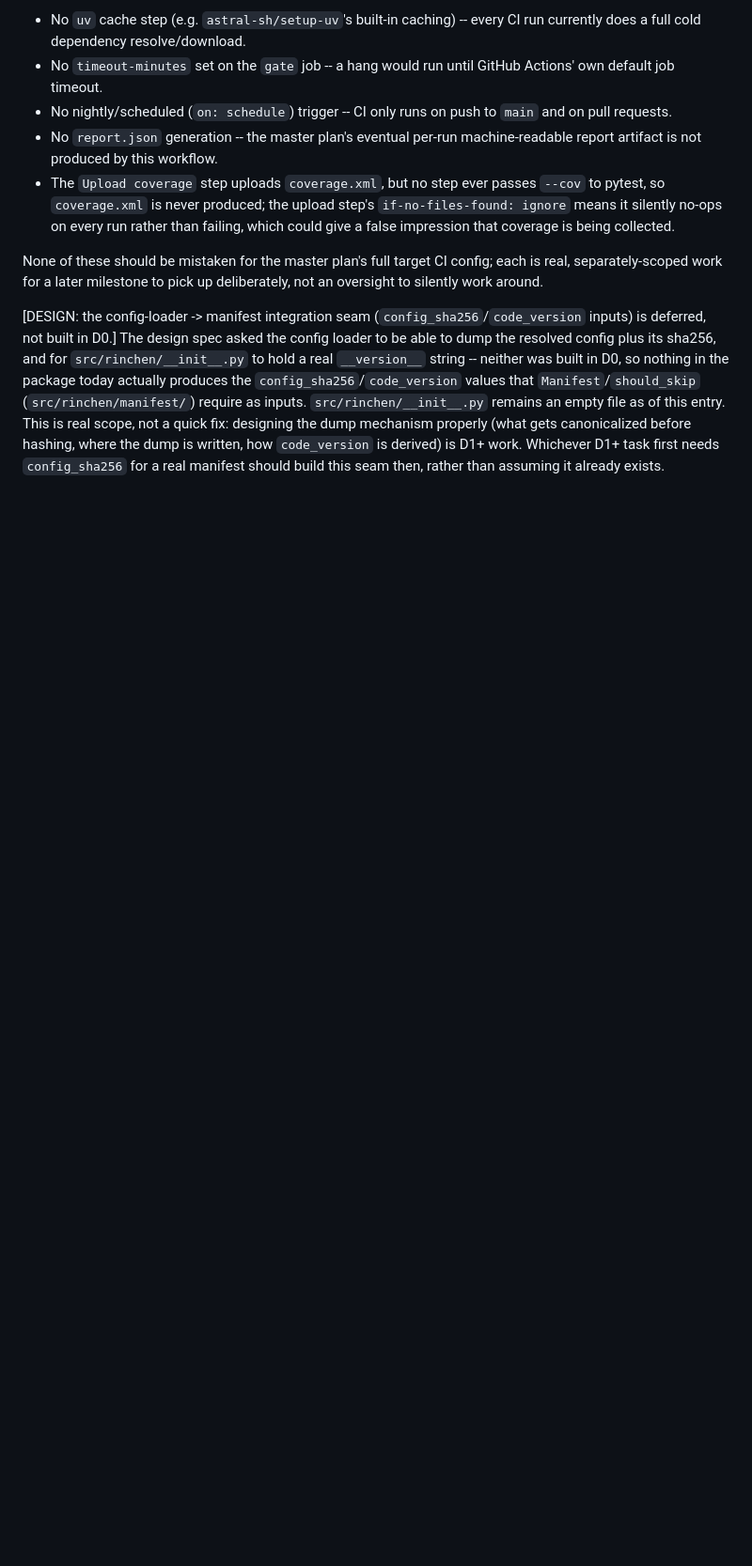
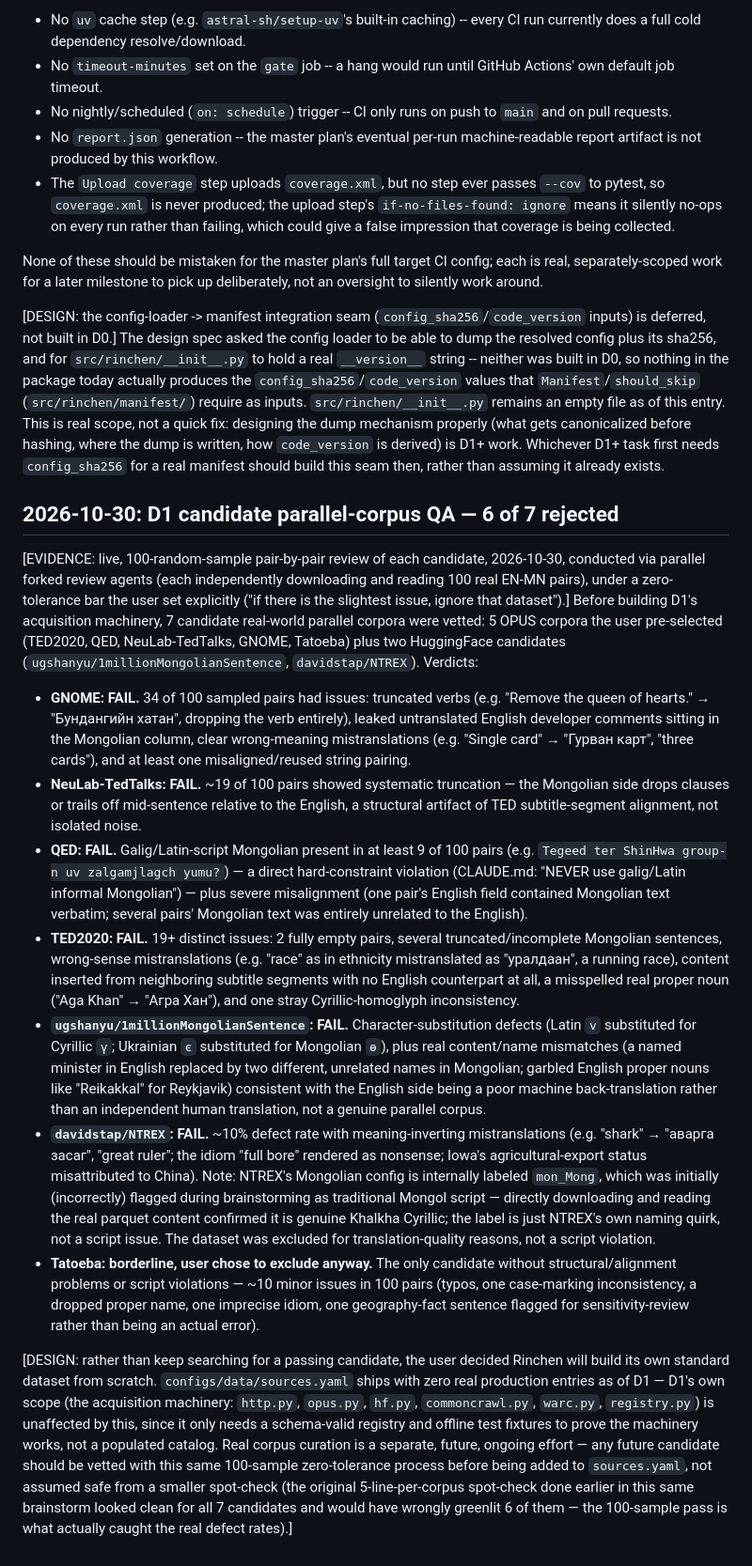
Before and after one commit to btseee/rinchen, a Markdown page: DECISIONS.md, the part around the change. Shown at 94% size. Drawn GitHub-style; blank space fills up the shorter version.

Commit message:
docs: record D1 dataset QA results in DECISIONS.md (6/7 candidates rejected)

```diff
--- a/DECISIONS.md
+++ b/DECISIONS.md
@@ -223,3 +223,75 @@ gets canonicalized before hashing, where the dump is written, how
 `code_version` is derived) is D1+ work. Whichever D1+ task first needs
 `config_sha256` for a real manifest should build this seam then, rather
 than assuming it already exists.
+
+## 2026-10-30: D1 candidate parallel-corpus QA — 6 of 7 rejected
+
+[EVIDENCE: live, 100-random-sample pair-by-pair review of each candidate,
+2026-10-30, conducted via parallel forked review agents (each
+independently downloading and reading 100 real EN-MN pairs), under a
+zero-tolerance bar the user set explicitly ("if there is the slightest
+issue, ignore that dataset").] Before building D1's acquisition machinery,
+7 candidate real-world parallel corpora were vetted: 5 OPUS corpora the
+user pre-selected (TED2020, QED, NeuLab-TedTalks, GNOME, Tatoeba) plus two
+HuggingFace candidates (`ugshanyu/1millionMongolianSentence`,
+`davidstap/NTREX`). Verdicts:
+
+- **GNOME: FAIL.** 34 of 100 sampled pairs had issues: truncated verbs
+  (e.g. "Remove the queen of hearts." → "Бундангийн хатан", dropping the
+  verb entirely), leaked untranslated English developer comments sitting
+  in the Mongolian column, clear wrong-meaning mistranslations (e.g.
+  "Single card" → "Гурван карт", "three cards"), and at least one
+  misaligned/reused string pairing.
+- **NeuLab-TedTalks: FAIL.** ~19 of 100 pairs showed systematic
+  truncation — the Mongolian side drops clauses or trails off mid-sentence
+  relative to the English, a structural artifact of TED subtitle-segment
+  alignment, not isolated noise.
+- **QED: FAIL.** Galig/Latin-script Mongolian present in at least 9 of 100
+  pairs (e.g. `Tegeed ter ShinHwa group-n uv zalgamjlagch yumu?`) — a
+  direct hard-constraint violation (CLAUDE.md: "NEVER use galig/Latin
+  informal Mongolian") — plus severe misalignment (one pair's English
+  field contained Mongolian text verbatim; several pairs' Mongolian text
+  was entirely unrelated to the English).
+- **TED2020: FAIL.** 19+ distinct issues: 2 fully empty pairs, several
+  truncated/incomplete Mongolian sentences, wrong-sense mistranslations
+  (e.g. "race" as in ethnicity mistranslated as "уралдаан", a running
+  race), content inserted from neighboring subtitle segments with no
+  English counterpart at all, a misspelled real proper noun ("Aga Khan"
+  → "Агра Хан"), and one stray Cyrillic-homoglyph inconsistency.
+- **`ugshanyu/1millionMongolianSentence`: FAIL.** Character-substitution
+  defects (Latin `v` substituted for Cyrillic `ү`; Ukrainian `є` substituted
+  for Mongolian `ө`), plus real content/name mismatches (a named minister
+  in English replaced by two different, unrelated names in Mongolian;
+  garbled English proper nouns like "Reikakkal" for Reykjavik) consistent
+  with the English side being a poor machine back-translation rather than
+  an independent human translation, not a genuine parallel corpus.
+- **`davidstap/NTREX`: FAIL.** ~10% defect rate with meaning-inverting
+  mistranslations (e.g. "shark" → "аварга засаг", "great ruler"; the idiom
+  "full bore" rendered as nonsense; Iowa's agricultural-export status
+  misattributed to China). Note: NTREX's Mongolian config is internally
+  labeled `mon_Mong`, which was initially (incorrectly) flagged during
+  brainstorming as traditional Mongol script — directly downloading and
+  reading the real parquet content confirmed it is genuine Khalkha
+  Cyrillic; the label is just NTREX's own naming quirk, not a script
+  issue. The dataset was excluded for translation-quality reasons, not a
+  script violation.
+- **Tatoeba: borderline, user chose to exclude anyway.** The only
+  candidate without structural/alignment problems or script violations —
+  ~10 minor issues in 100 pairs (typos, one case-marking inconsistency, a
+  dropped proper name, one imprecise idiom, one geography-fact sentence
+  flagged for sensitivity-review rather than being an actual error).
+
+[DESIGN: rather than keep searching for a passing candidate, the user
+decided Rinchen will build its own standard dataset from scratch.
+`configs/data/sources.yaml` ships with zero real production entries as of
+D1 — D1's own scope (the acquisition machinery: `http.py`, `opus.py`,
+`hf.py`, `commoncrawl.py`, `warc.py`, `registry.py`) is unaffected by this,
+since it only needs a schema-valid registry and offline test fixtures to
+prove the machinery works, not a populated catalog. Real corpus curation
+is a separate, future, ongoing effort — any future candidate should be
+vetted with this same 100-sample zero-tolerance process before being added
+to `sources.yaml`, not assumed safe from a smaller spot-check (the
+original 5-line-per-corpus spot-check done earlier in this same
+brainstorm looked clean for all 7 candidates and would have wrongly
+greenlit 6 of them — the 100-sample pass is what actually caught the real
+defect rates).]
```
